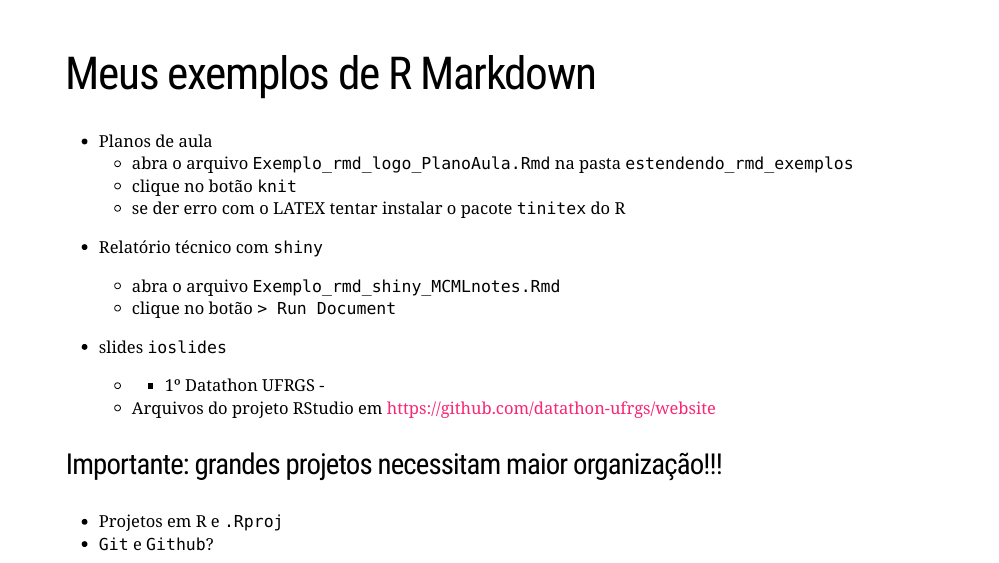
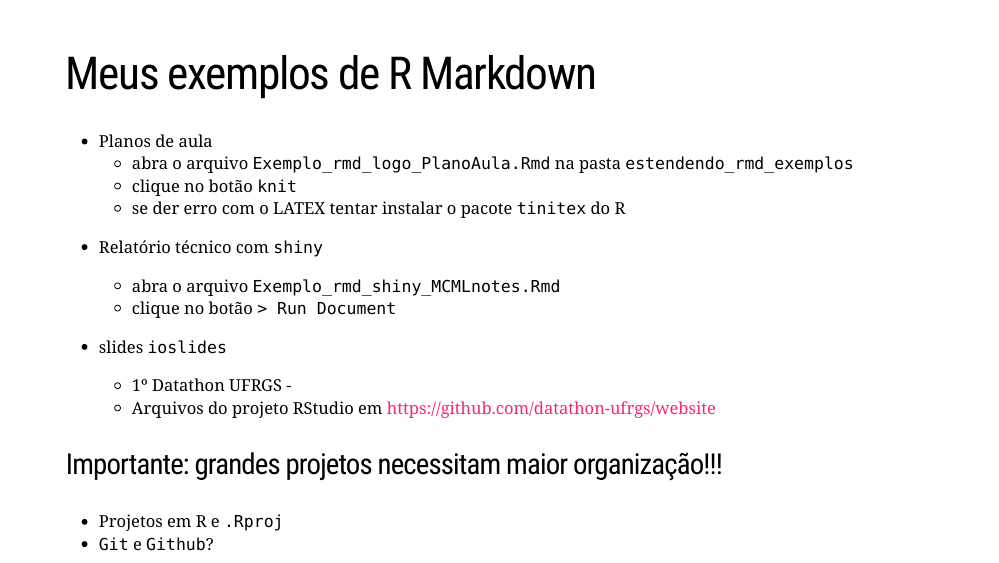
Before and after one commit to markus-stein/Rmarkdown_workshop, an R Markdown document (index.Rmd): page 40 of 49. The pictures show the slides in the output file index.html that the author committed with the source; the slides are laid out offline by our stand-in for remark.js, each with all of its steps uncovered, in fonts that may differ from those the slides ask for, and without slide numbers, shadows or browser add-ons.

Commit message:
Building up...

```diff
--- a/index.Rmd
+++ b/index.Rmd
@@ -615,7 +615,7 @@ class: center, middle, inverse
 
 
 * slides `ioslides`
-  + * 1º Datathon UFRGS - [](ufrgs.br/datathon)
+  + 1º Datathon UFRGS - [](ufrgs.br/datathon)
   + Arquivos do projeto RStudio em https://github.com/datathon-ufrgs/website
 
 
```
Also changed, not shown: index.html.
